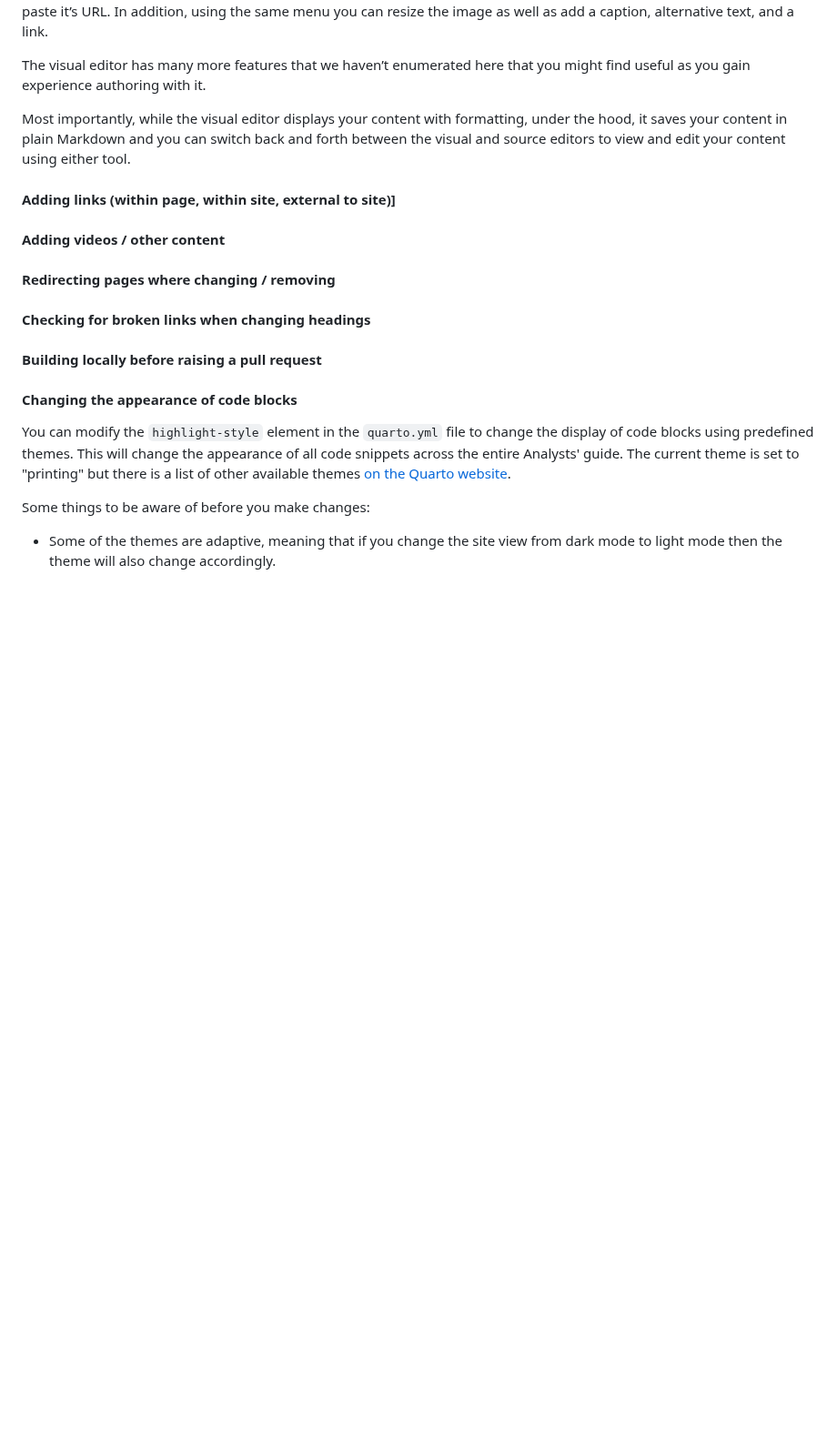
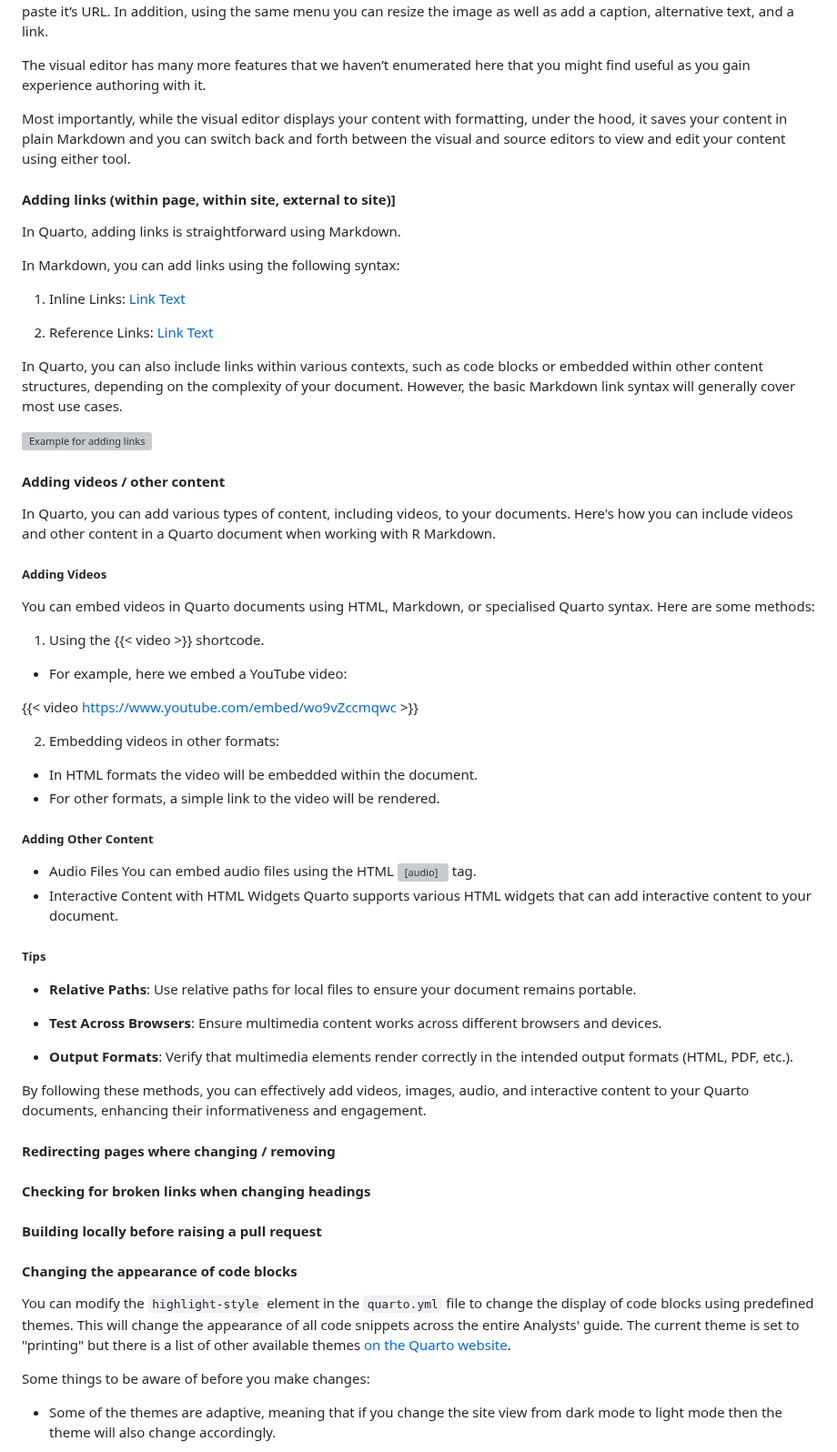
Before and after one commit to dfe-analytical-services/analysts-guide, a Markdown page: CONTRIBUTING.md, the part around the change. Shown at 91% size. GitHub-like rendering; blank space fills up the shorter version; grey boxes are pictures that could not be loaded.

Commit message:
commiting

```diff
--- a/CONTRIBUTING.md
+++ b/CONTRIBUTING.md
@@ -36,18 +36,68 @@ The visual editor has many more features that we haven’t enumerated here that
 
 Most importantly, while the visual editor displays your content with formatting, under the hood, it saves your content in plain Markdown and you can switch back and forth between the visual and source editors to view and edit your content using either tool.
 
+#### Adding links (within page, within site, external to site)\]
+
+In Quarto, adding links is straightforward using Markdown.
+
+In Markdown, you can add links using the following syntax:
+
+ 1. Inline Links:
+    [Link Text](https://example.com)
+
+ 2. Reference Links:
+    [Link Text][1]
+
+    [1]: https://example.com
+
+In Quarto, you can also include links within various contexts, such as code blocks or embedded within other content structures, depending on the complexity of your document. However, the basic Markdown link syntax will generally cover most use cases.
+
+ ![Example for adding links](adding_links_example/plot.png)
+
+ #### Adding videos / other content
+
+ In Quarto, you can add various types of content, including videos, to your documents. Here's how you can include videos and other content in a Quarto document when working with R Markdown.
+
+##### **Adding Videos**
+You can embed videos in Quarto documents using HTML, Markdown, or specialised Quarto syntax. Here are some methods:
+
+1. Using the {{< video >}} shortcode.
+  - For example, here we embed a YouTube video:
+
+{{< video https://www.youtube.com/embed/wo9vZccmqwc >}}
+
+2. Embedding videos in other formats:
+  - In HTML formats the video will be embedded within the document.
+  - For other formats, a simple link to the video will be rendered.
+
+##### **Adding Other Content**
+ - Audio Files
+ You can embed audio files using the HTML <audio> tag.
+ - Interactive Content with HTML Widgets
+ Quarto supports various HTML widgets that can add interactive content to your document.
+
+##### Tips
+- **Relative Paths**:
+Use relative paths for local files to ensure your document remains portable.
+
+- **Test Across Browsers**: Ensure multimedia content works across different browsers and devices.
+
+- **Output Formats**: Verify that multimedia elements render correctly in the intended output formats (HTML, PDF, etc.).
+
+By following these methods, you can effectively add videos, images, audio, and interactive content to your Quarto documents, enhancing their informativeness and engagement.
+
+
+#### Redirecting pages where changing / removing
 
 
 
-#### Adding links (within page, within site, external to site)\]
-
-#### Adding videos / other content
-
-#### Redirecting pages where changing / removing
-
 #### Checking for broken links when changing headings
 
+
+
 #### Building locally before raising a pull request
+
+
 
 #### Changing the appearance of code blocks
 
```
